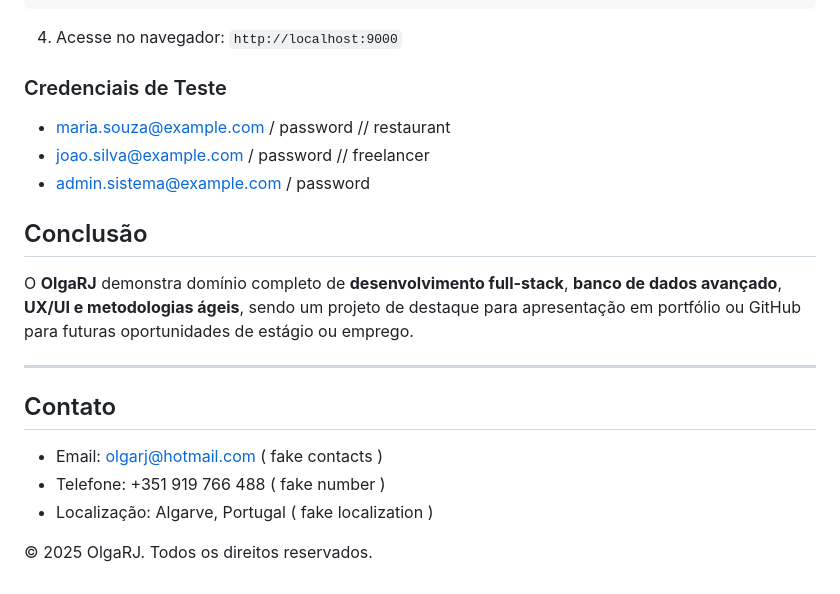
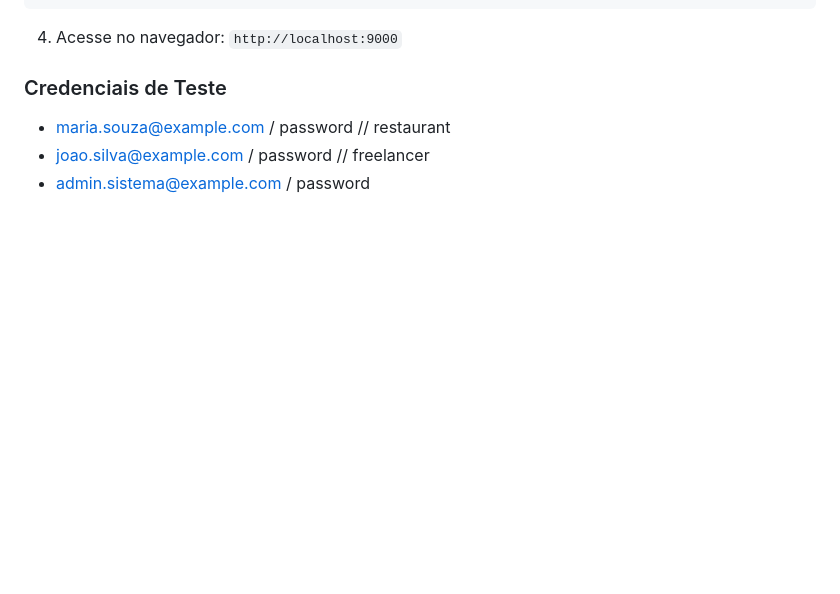
Before and after one commit to D4yz-stp/Restaurant-freelance-platform, a Markdown page: README.md, the part around the change. Drawn GitHub-style; blank space fills up the shorter version.

```diff
--- a/README.md
+++ b/README.md
@@ -111,17 +111,3 @@ php -S localhost:9000
 - maria.souza@example.com / password // restaurant
 - joao.silva@example.com / password // freelancer
 - admin.sistema@example.com / password
-
-## Conclusão
-
-O **OlgaRJ** demonstra domínio completo de **desenvolvimento full-stack**, **banco de dados avançado**, **UX/UI e metodologias ágeis**, sendo um projeto de destaque para apresentação em portfólio ou GitHub para futuras oportunidades de estágio ou emprego.
-
----
-
-## Contato
-
-- Email: olgarj@hotmail.com   ( fake contacts )
-- Telefone: +351 919 766 488  ( fake number )
-- Localização: Algarve, Portugal ( fake localization )
-
-© 2025 OlgaRJ. Todos os direitos reservados.
```
